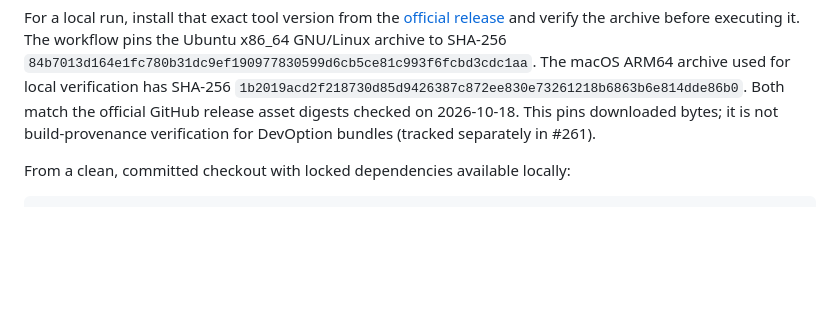
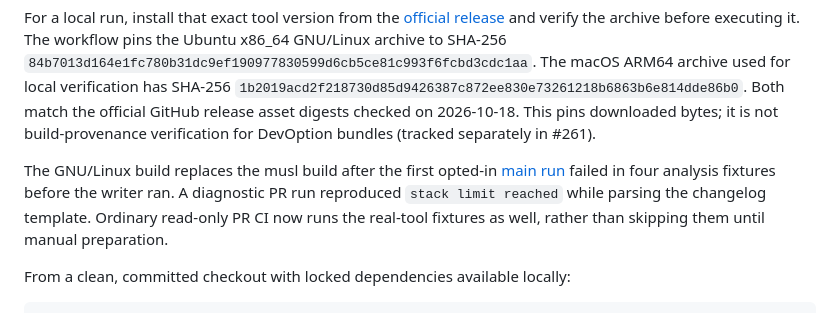
Before and after one commit to devoption/devoption, a Markdown page: docs/release-preparation.md, the part around the change. Drawn GitHub-style; blank space fills up the shorter version.

Commit message:
docs: record release preparation acceptance blocker
Refs #260

```diff
--- a/docs/release-preparation.md
+++ b/docs/release-preparation.md
@@ -32,6 +32,13 @@ The macOS ARM64 archive used for local verification has SHA-256
 Both match the official GitHub release asset digests checked on 2026-10-18.
 This pins downloaded bytes; it is not build-provenance verification for DevOption
 bundles (tracked separately in #261).
+
+The GNU/Linux build replaces the musl build after the first opted-in
+[main run](https://github.com/devoption/devoption/actions/runs/39155120245)
+failed in four analysis fixtures before the writer ran. A diagnostic PR run
+reproduced `stack limit reached` while parsing the changelog template. Ordinary
+read-only PR CI now runs the real-tool fixtures as well, rather than skipping
+them until manual preparation.
 
 From a clean, committed checkout with locked dependencies available locally:
 
```
Also changed, not shown: docs/release-prs.md (+7 -4 lines).
